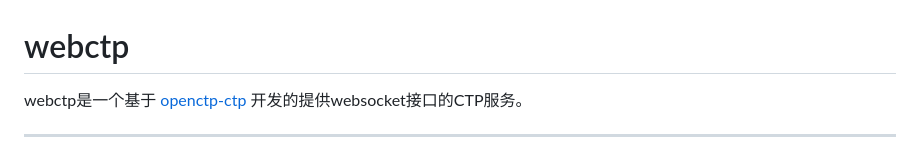
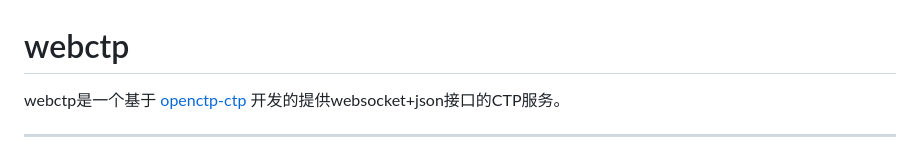
Before and after one commit to openctp/webctp, a Markdown page: README.md, the part around the change. GitHub-like rendering.

```diff
--- a/README.md
+++ b/README.md
@@ -1,6 +1,6 @@
 # webctp
 
-webctp是一个基于 [openctp-ctp](https://github.com/openctp/openctp-ctp-python) 开发的提供websocket接口的CTP服务。
+webctp是一个基于 [openctp-ctp](https://github.com/openctp/openctp-ctp-python) 开发的提供websocket+json接口的CTP服务。
 
 ---
 
```
